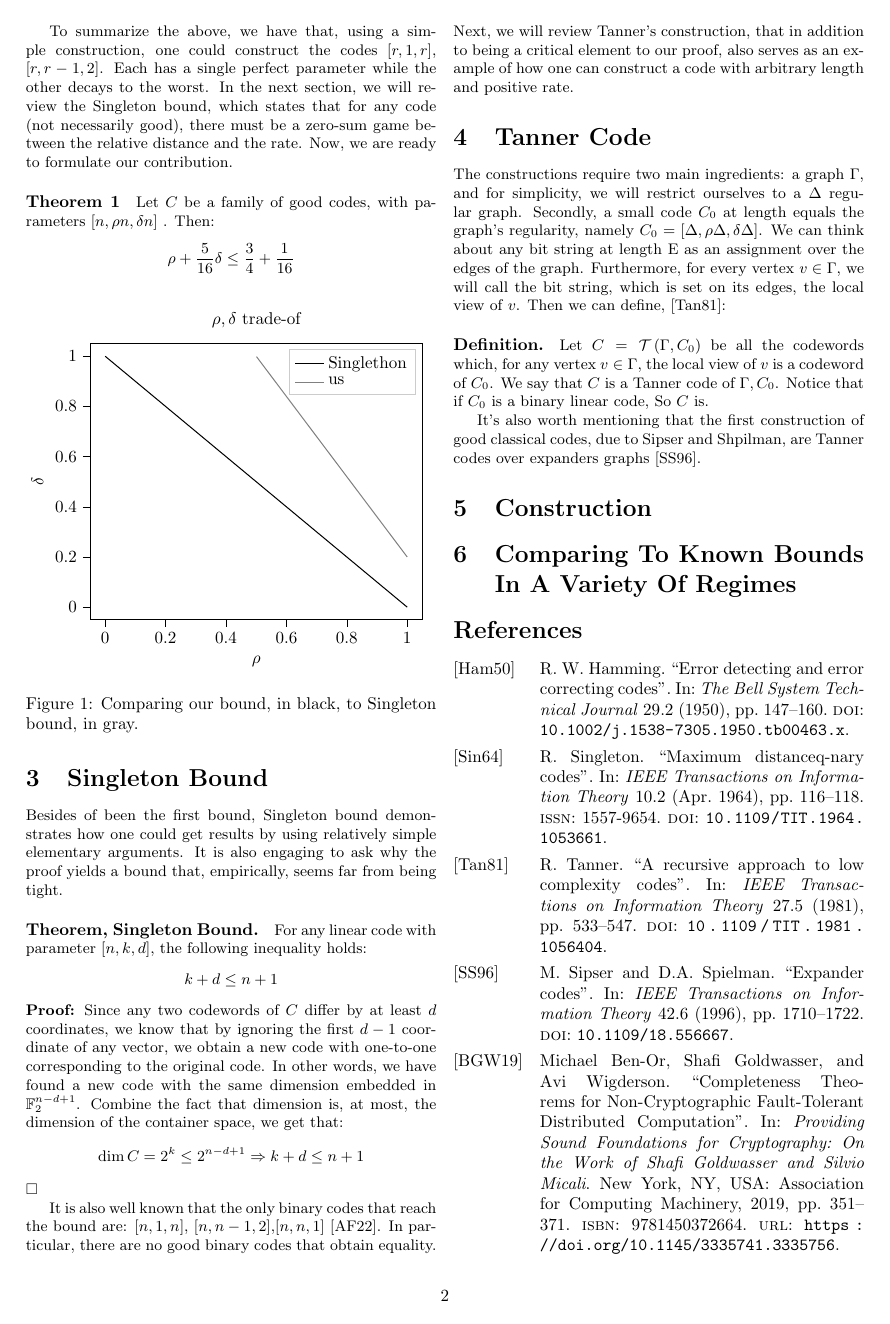
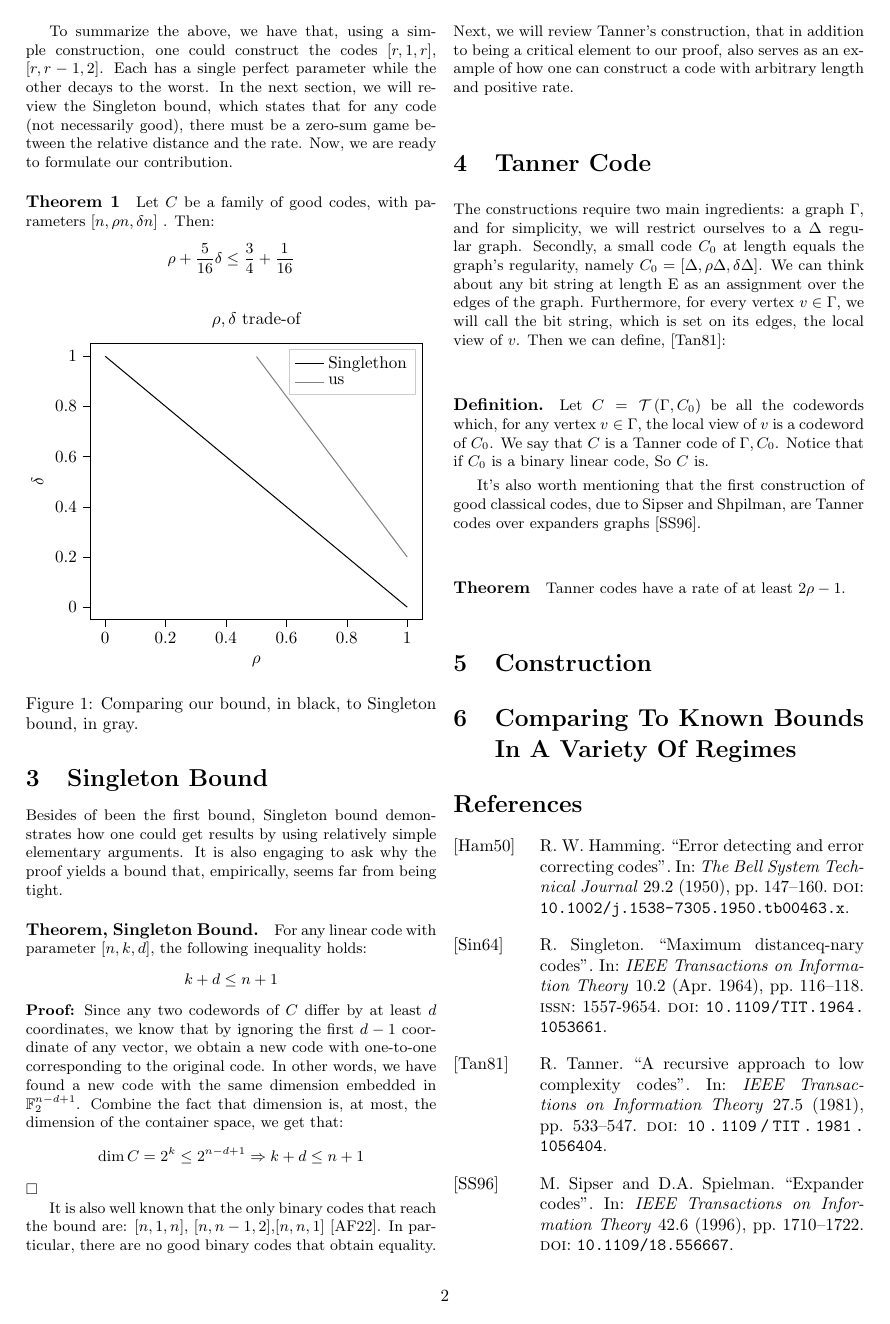
Before and after one commit to dudupo/Academic, a LaTeX document (projects/NLTES_project/rate-distance-bound.tex): page 2 of 3. The pictures show the PDF file projects/pdfs/rate-distance-bound.pdf that the author committed with the source.

Commit message:
compiling -Fri Oct  7 07:30:14 PM IDT 2022

```diff
--- a/projects/NLTES_project/rate-distance-bound.tex
+++ b/projects/NLTES_project/rate-distance-bound.tex
@@ -110,6 +110,7 @@ The constructions require two main ingredients: a graph $\Gamma$, and for simpli
 
 
 It's also worth mentioning that the first construction of good classical codes, due to Sipser and Shpilman, are Tanner codes over expanders graphs \cite{ExpanderCodes}.
+\paragraph{Theorem} Tanner codes have a rate of at least $2\rho - 1$.
   \section{Construction}
   \section{Comparing To Known Bounds In A Variety Of Regimes}
   \printbibliography
```
Also changed, not shown: projects/pdfs/rate-distance-bound.pdf.
